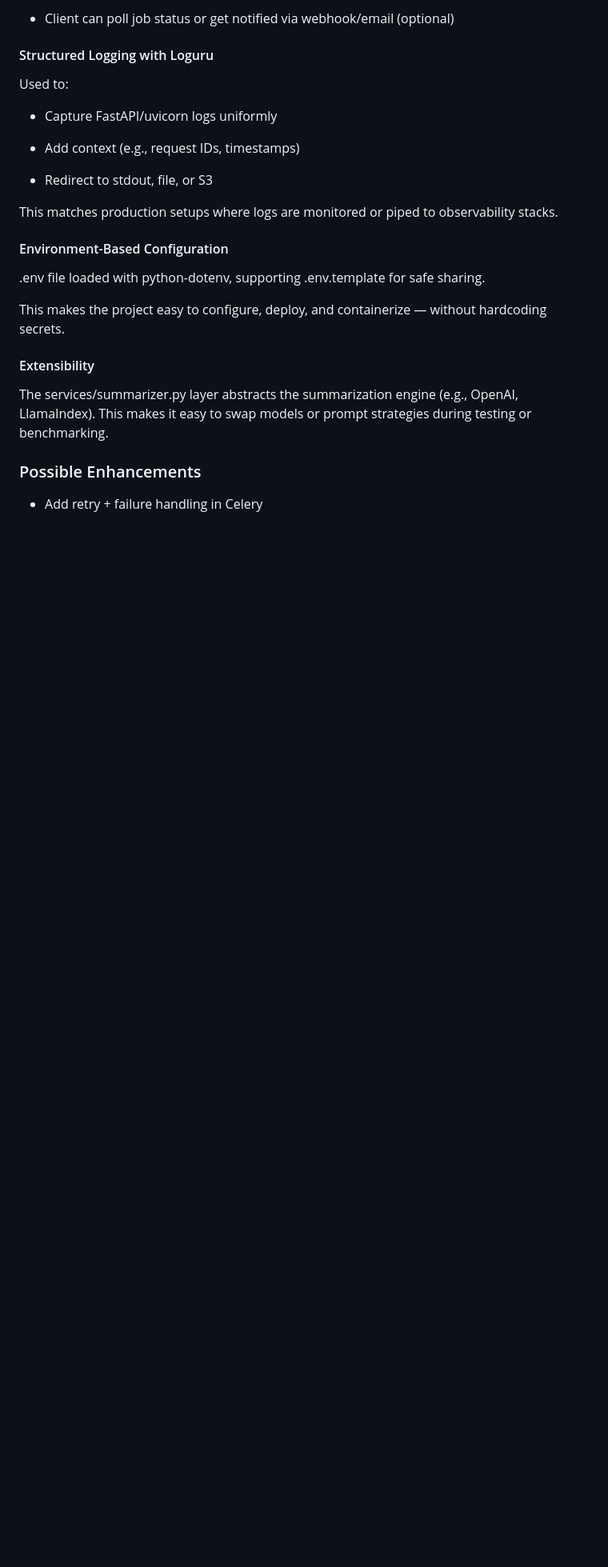
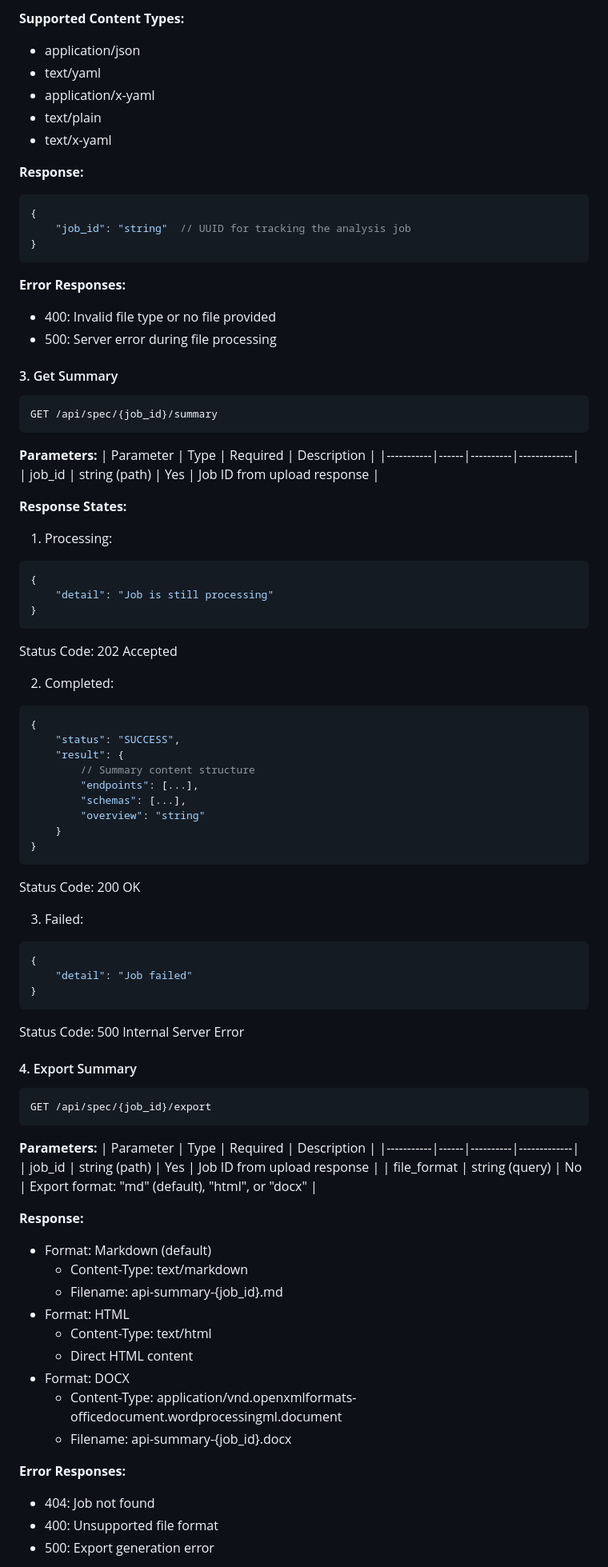
Before and after one commit to MayaReinart/aitools, a Markdown page: README.md, the part around the change printed below. Shown: that part at 80% size. Drawn GitHub-style; blank space fills up the shorter version.

````diff
--- a/README.md
+++ b/README.md
@@ -55,29 +76,89 @@ Summarization tasks can take several seconds or more. Rather than tying up clien
 
-- Client can poll job status or get notified via webhook/email (optional)
+**Supported Content Types:**
+- application/json
+- text/yaml
+- application/x-yaml
+- text/plain
+- text/x-yaml
 
-#### Structured Logging with Loguru
+**Response:**
+```json
+{
+    "job_id": "string"  // UUID for tracking the analysis job
+}
+```
 
-Used to:
+**Error Responses:**
+- 400: Invalid file type or no file provided
+- 500: Server error during file processing
 
-- Capture FastAPI/uvicorn logs uniformly
+#### 3. Get Summary
 
-- Add context (e.g., request IDs, timestamps)
+```http
+GET /api/spec/{job_id}/summary
+```
 
-- Redirect to stdout, file, or S3
+**Parameters:**
+| Parameter | Type | Required | Description |
+|-----------|------|----------|-------------|
+| job_id | string (path) | Yes | Job ID from upload response |
 
-This matches production setups where logs are monitored or piped to observability stacks.
+**Response States:**
+1. Processing:
+```json
+{
+    "detail": "Job is still processing"
+}
+```
+Status Code: 202 Accepted
 
-#### Environment-Based Configuration
+2. Completed:
+```json
+{
+    "status": "SUCCESS",
+    "result": {
+        // Summary content structure
+        "endpoints": [...],
+        "schemas": [...],
+        "overview": "string"
+    }
+}
+```
+Status Code: 200 OK
 
-.env file loaded with python-dotenv, supporting .env.template for safe sharing.
+3. Failed:
+```json
+{
+    "detail": "Job failed"
+}
+```
+Status Code: 500 Internal Server Error
 
-This makes the project easy to configure, deploy, and containerize — without hardcoding secrets.
+#### 4. Export Summary
 
-#### Extensibility
+```http
+GET /api/spec/{job_id}/export
+```
 
-The services/summarizer.py layer abstracts the summarization engine (e.g., OpenAI, LlamaIndex). This makes it easy to swap models or prompt strategies during testing or benchmarking.
+**Parameters:**
+| Parameter | Type | Required | Description |
+|-----------|------|----------|-------------|
+| job_id | string (path) | Yes | Job ID from upload response |
+| file_format | string (query) | No | Export format: "md" (default), "html", or "docx" |
 
-### Possible Enhancements
+**Response:**
+- Format: Markdown (default)
+  - Content-Type: text/markdown
+  - Filename: api-summary-{job_id}.md
+- Format: HTML
+  - Content-Type: text/html
+  - Direct HTML content
+- Format: DOCX
+  - Content-Type: application/vnd.openxmlformats-officedocument.wordprocessingml.document
+  - Filename: api-summary-{job_id}.docx
 
-- Add retry + failure handling in Celery
+**Error Responses:**
+- 404: Job not found
+- 400: Unsupported file format
+- 500: Export generation error
 
````
Also changed, not shown: other parts of README.md (+132 -41 lines).
